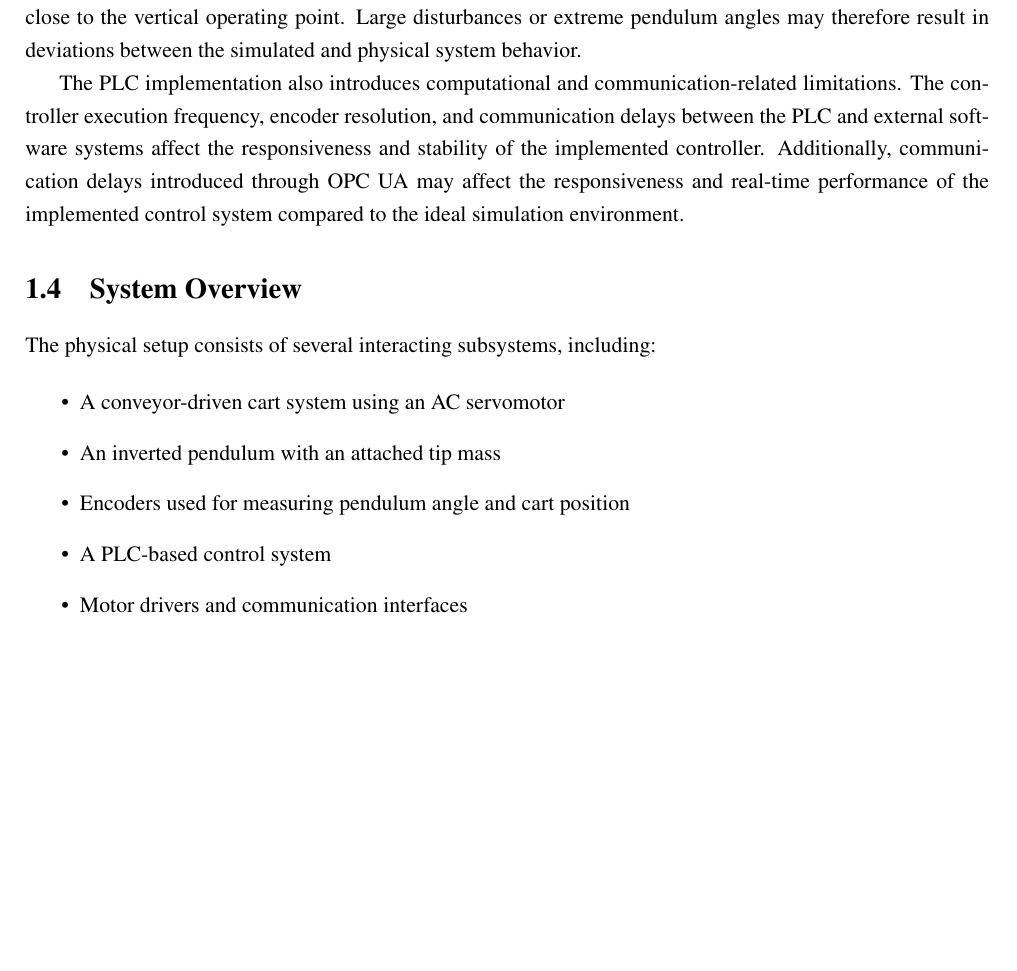
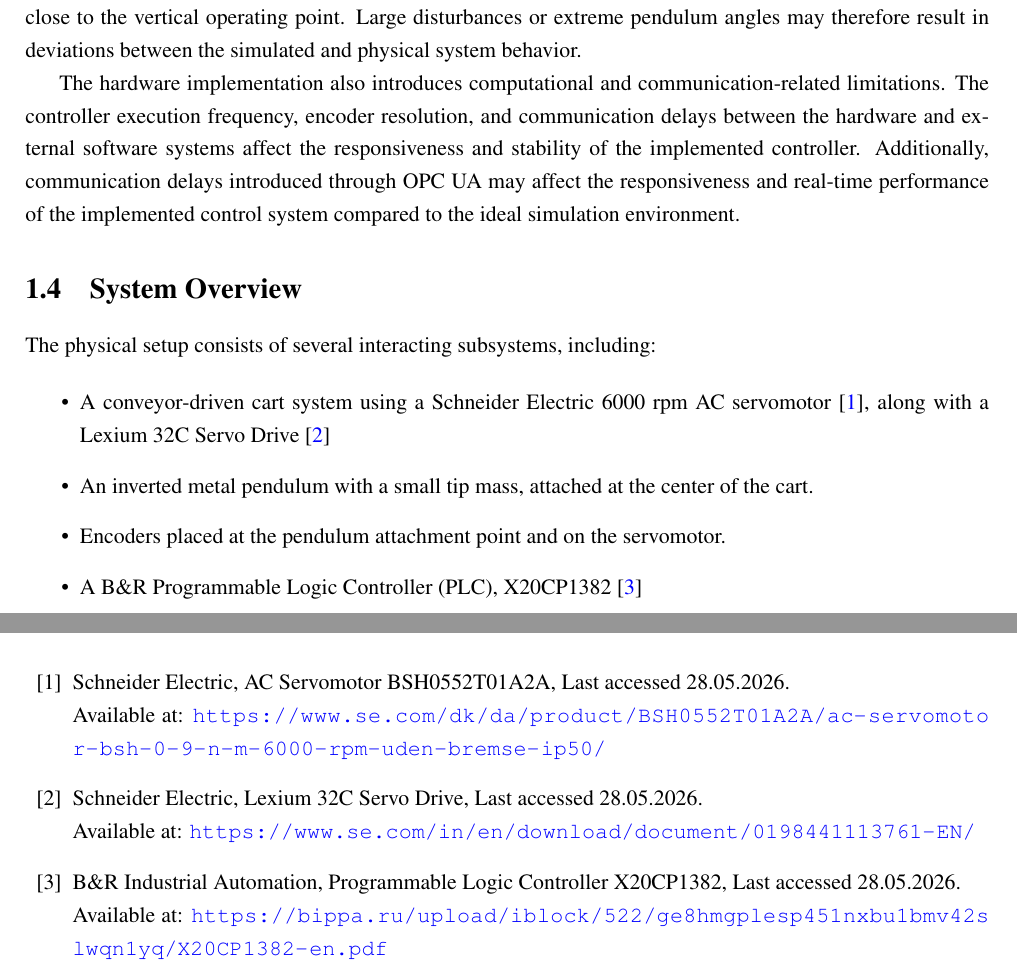
Before and after one commit to Noah091213/Semester-project-4-Inverted-pendulum, a LaTeX thesis (latexRapport4/main.tex, which reads latexRapport4/01_introduction.tex, latexRapport4/09_references.tex): part of page 6 of 32 before the commit and two parts of pages 6 and 31 of 32 after it, the two joined at a grey line, cut so that both start at the same text, the shorter picture padded with empty space. Compiled offline with pdfLaTeX.

Commit message:
Added sources for the hardware overview

```diff
--- a/latexRapport4/01_introduction.tex
+++ b/latexRapport4/01_introduction.tex
@@ -38,7 +38,7 @@
 
 From a control perspective, the system represents a nonlinear and inherently unstable problem. To simplify the controller design, the system dynamics were linearized around the upright equilibrium position using small-angle approximations. This means that the mathematical model is primarily valid for small pendulum angles close to the vertical operating point. Large disturbances or extreme pendulum angles may therefore result in deviations between the simulated and physical system behavior.
 
-The PLC implementation also introduces computational and communication-related limitations. The controller execution frequency, encoder resolution, and communication delays between the PLC and external software systems affect the responsiveness and stability of the implemented controller. Additionally, communication delays introduced through OPC UA may affect the responsiveness and real-time performance of the implemented control system compared to the ideal simulation environment.
+The hardware implementation also introduces computational and communication-related limitations. The controller execution frequency, encoder resolution, and communication delays between the hardware and external software systems affect the responsiveness and stability of the implemented controller. Additionally, communication delays introduced through OPC UA may affect the responsiveness and real-time performance of the implemented control system compared to the ideal simulation environment.
 
 
 \section{System Overview}
@@ -46,9 +46,8 @@
 The physical setup consists of several interacting subsystems, including:
 
 \begin{itemize}
-	\item A conveyor-driven cart system using an AC servomotor
-	\item An inverted pendulum with an attached tip mass
-	\item Encoders used for measuring pendulum angle and cart position
-	\item A PLC-based control system
-	\item Motor drivers and communication interfaces
+	\item A conveyor-driven cart system using a Schneider Electric 6000 rpm AC servomotor \cite{Servomotor}, along with a Lexium 32C Servo Drive \cite{Servo Drive}
+	\item An inverted metal pendulum with a small tip mass, attached at the center of the cart.
+	\item Encoders placed at the pendulum attachment point and on the servomotor.
+	\item A B\&R Programmable Logic Controller (PLC), X20CP1382 \cite{PLC}
 \end{itemize}
--- a/latexRapport4/09_references.tex
+++ b/latexRapport4/09_references.tex
@@ -3,4 +3,22 @@
 \renewcommand{\bibname}{References}
 \begin{thebibliography}{99}
 
+	\bibitem{Servomotor}
+	Schneider Electric,
+	AC Servomotor BSH0552T01A2A,
+	Last accessed 28.05.2026. \\
+	Available at: \url{https://www.se.com/dk/da/product/BSH0552T01A2A/ac-servomotor-bsh-0-9-n-m-6000-rpm-uden-bremse-ip50/}
+
+	\bibitem{Servo Drive}
+	Schneider Electric,
+	Lexium 32C Servo Drive,
+	Last accessed 28.05.2026. \\
+	Available at: \url{https://www.se.com/in/en/download/document/0198441113761-EN/}
+
+	\bibitem{PLC}
+	B\&R Industrial Automation,
+	Programmable Logic Controller X20CP1382,
+	Last accessed 28.05.2026. \\
+	Available at: \url{https://bippa.ru/upload/iblock/522/ge8hmgplesp451nxbu1bmv42slwqn1yq/X20CP1382-en.pdf}
+
 \end{thebibliography}
```
Also changed, not shown: latexRapport4/01_introduction.tex (6 more changed lines).
